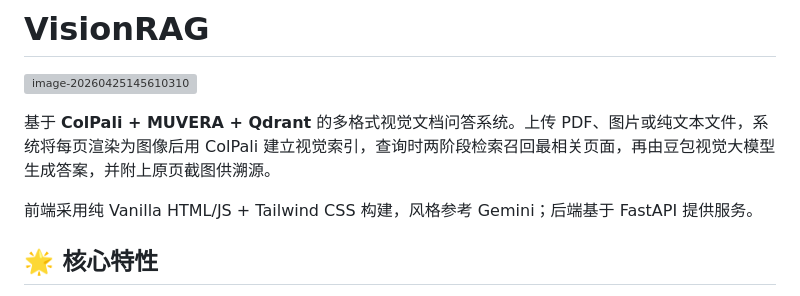
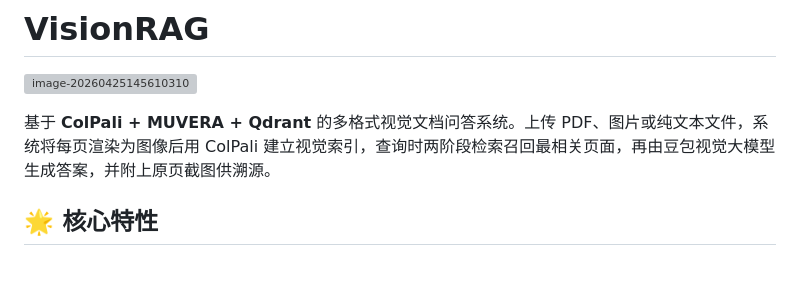
Before and after one commit to ascendho/VisionRAG, a Markdown page: README.md, the part around the change. Rendered like a GitHub page; blank space fills up the shorter version; grey boxes are pictures that could not be loaded.

Commit message:
更新 README

```diff
--- a/README.md
+++ b/README.md
@@ -3,8 +3,6 @@
 ![image-20260425145610310](assets/image-20260425145610310.png)
 
 基于 **ColPali + MUVERA + Qdrant** 的多格式视觉文档问答系统。上传 PDF、图片或纯文本文件，系统将每页渲染为图像后用 ColPali 建立视觉索引，查询时两阶段检索召回最相关页面，再由豆包视觉大模型生成答案，并附上原页截图供溯源。
-
-前端采用纯 Vanilla HTML/JS + Tailwind CSS 构建，风格参考 Gemini；后端基于 FastAPI 提供服务。
 
 ## 🌟 核心特性
 
```
